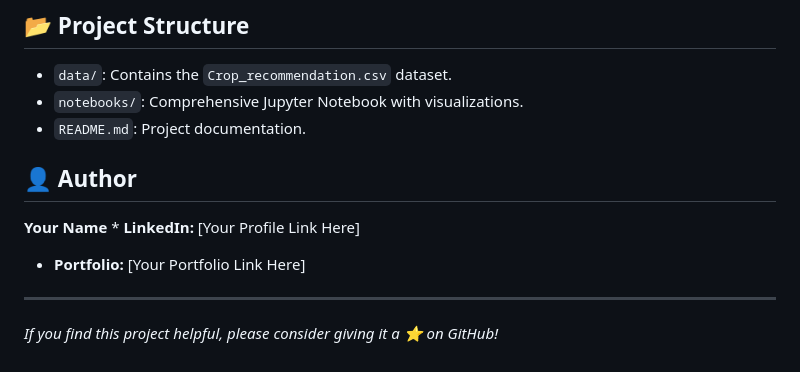
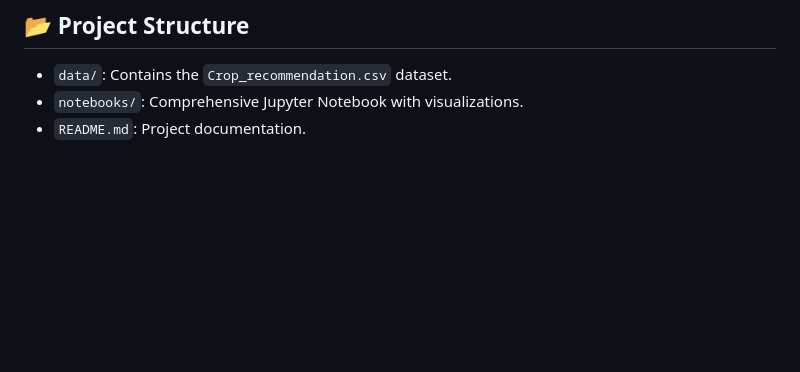
Before and after one commit to ibrahimnoureldin0/Crop_Recommendation_System, a Markdown page: README.md, the part around the change. Rendered like a GitHub page; blank space fills up the shorter version.

Commit message:
Remove author section and star request from README
Removed author information and GitHub star request from README.

```diff
--- a/README.md
+++ b/README.md
@@ -59,10 +59,3 @@ We compared multiple supervised and unsupervised algorithms to find the most rob
 * `data/`: Contains the `Crop_recommendation.csv` dataset.
 * `notebooks/`: Comprehensive Jupyter Notebook with visualizations.
 * `README.md`: Project documentation.
-
-## 👤 Author
-**Your Name** * **LinkedIn:** [Your Profile Link Here]
-* **Portfolio:** [Your Portfolio Link Here]
-
----
-*If you find this project helpful, please consider giving it a ⭐ on GitHub!*
```
